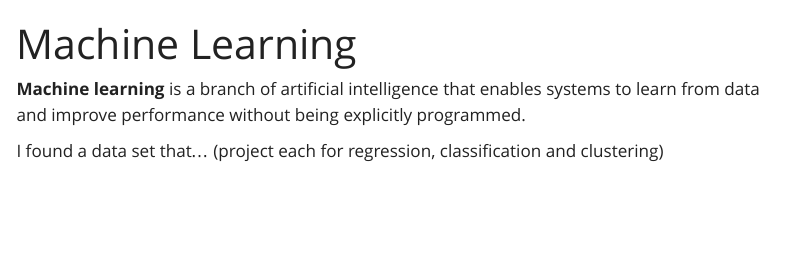
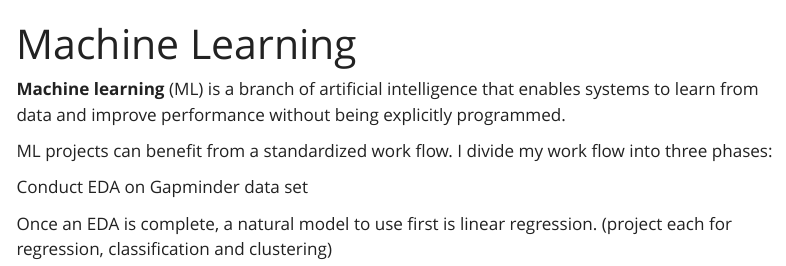
Before and after one commit to DSD-resilience/Portfolio, a Quarto document (machine learning.qmd): the page in a window 1100 px wide, from its top. Rendered offline with R 4.5, knitr and Pandoc in place of Quarto, with nearby package versions; menus at the side of the page are left out.

Commit message:
Organizing thoughts on ML section.

```diff
--- a/machine learning.qmd
+++ b/machine learning.qmd
@@ -3,6 +3,10 @@ title: "Machine Learning"
 editor: visual
 ---
 
-**Machine learning** is a branch of artificial intelligence that enables systems to learn from data and improve performance without being explicitly programmed.
+**Machine learning** (ML) is a branch of artificial intelligence that enables systems to learn from data and improve performance without being explicitly programmed.
 
-I found a data set that... (project each for regression, classification and clustering)
+ML projects can benefit from a standardized work flow. I divide my work flow into three phases:
+
+Conduct EDA on Gapminder data set
+
+Once an EDA is complete, a natural model to use first is linear regression. (project each for regression, classification and clustering)
```
